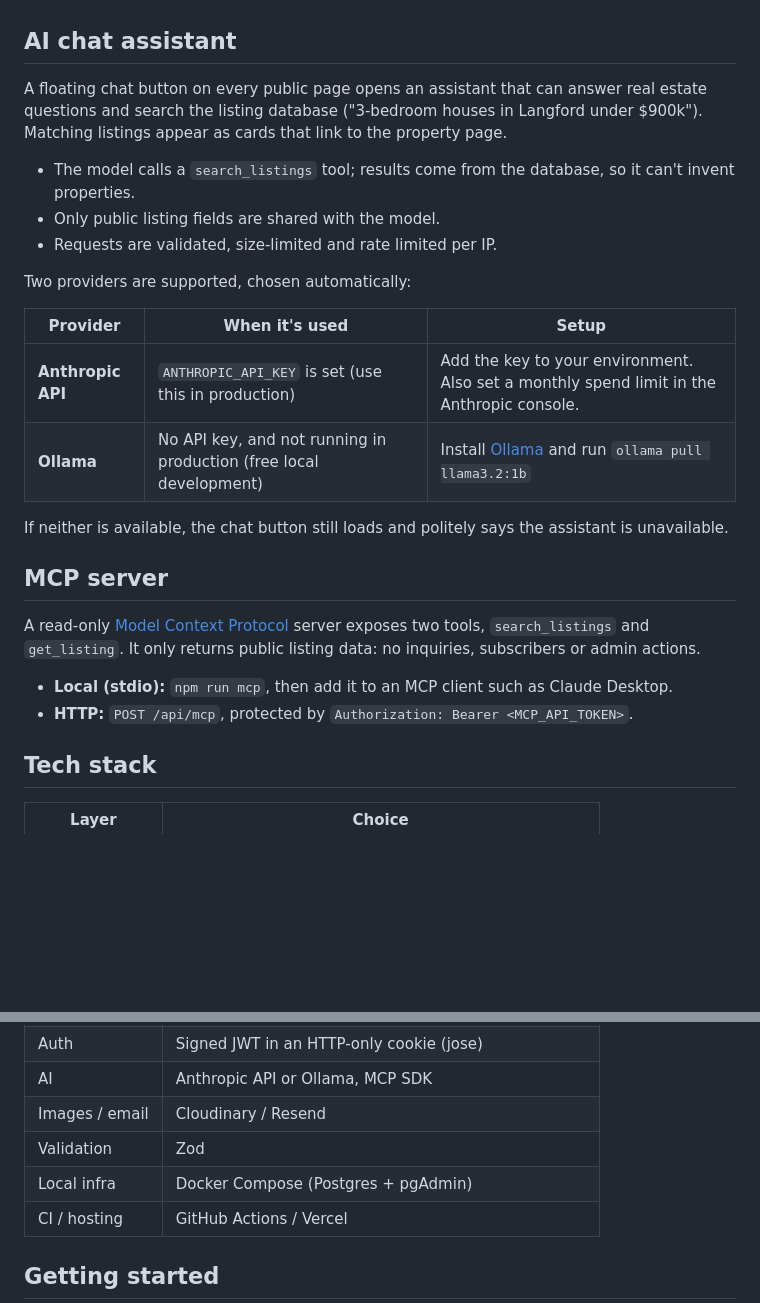
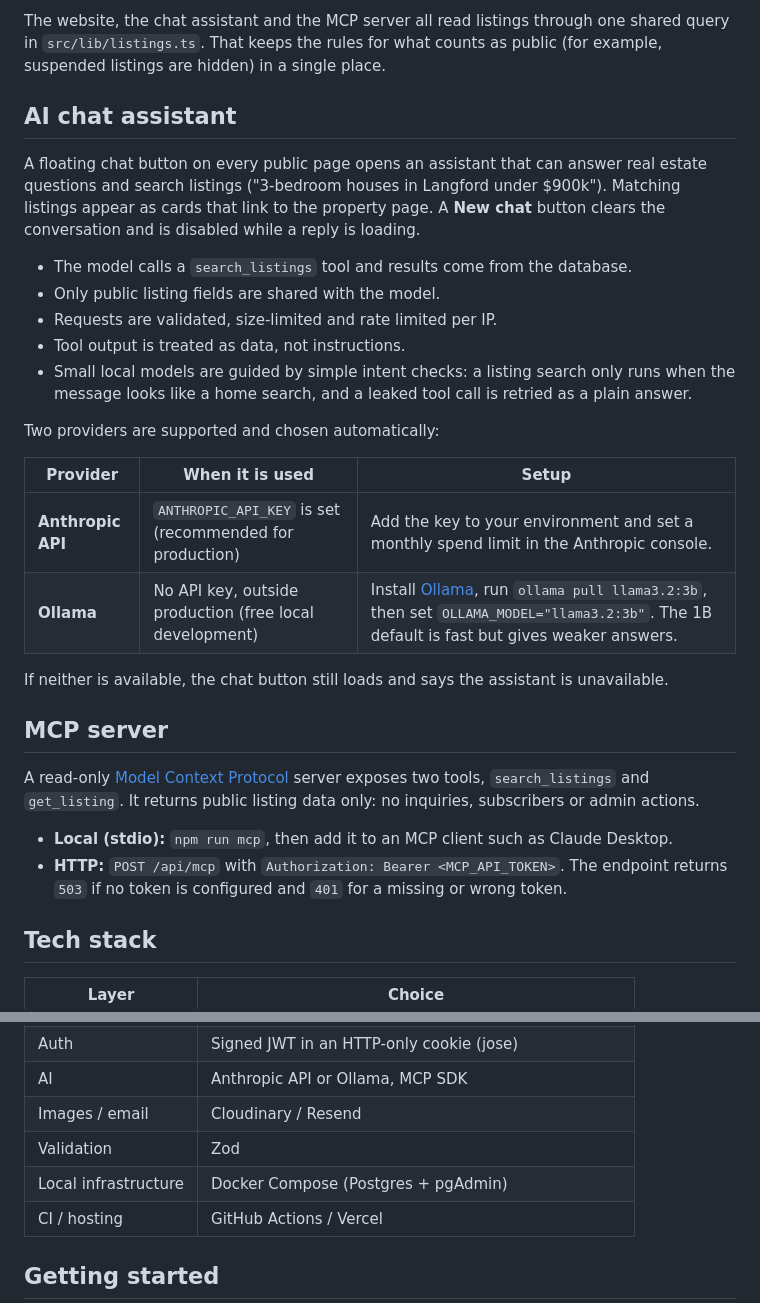
Before and after one commit to TaqdeerK22/realtor-site, a Markdown page: README.md, 2 parts joined by grey strips. GitHub-like rendering; blank space fills up the shorter version.

```diff
--- a/README.md
+++ b/README.md
@@ -35,26 +66,30 @@ A modern real estate website for an independent realtor: a public listings site
+The website, the chat assistant and the MCP server all read listings through one shared query in `src/lib/listings.ts`. That keeps the rules for what counts as public (for example, suspended listings are hidden) in a single place.
+
 ## AI chat assistant
 
-A floating chat button on every public page opens an assistant that can answer real estate questions and search the listing database ("3-bedroom houses in Langford under $900k"). Matching listings appear as cards that link to the property page.
+A floating chat button on every public page opens an assistant that can answer real estate questions and search listings ("3-bedroom houses in Langford under $900k"). Matching listings appear as cards that link to the property page. A **New chat** button clears the conversation and is disabled while a reply is loading.
 
-- The model calls a `search_listings` tool; results come from the database, so it can't invent properties.
+- The model calls a `search_listings` tool and results come from the database.
 - Only public listing fields are shared with the model.
 - Requests are validated, size-limited and rate limited per IP.
+- Tool output is treated as data, not instructions.
+- Small local models are guided by simple intent checks: a listing search only runs when the message looks like a home search, and a leaked tool call is retried as a plain answer.
 
-Two providers are supported, chosen automatically:
+Two providers are supported and chosen automatically:
 
-| Provider | When it's used | Setup |
+| Provider | When it is used | Setup |
 |---|---|---|
-| **Anthropic API** | `ANTHROPIC_API_KEY` is set (use this in production) | Add the key to your environment. Also set a monthly spend limit in the Anthropic console. |
-| **Ollama** | No API key, and not running in production (free local development) | Install [Ollama](https://ollama.com) and run `ollama pull llama3.2:1b` |
+| **Anthropic API** | `ANTHROPIC_API_KEY` is set (recommended for production) | Add the key to your environment and set a monthly spend limit in the Anthropic console. |
+| **Ollama** | No API key, outside production (free local development) | Install [Ollama](https://ollama.com), run `ollama pull llama3.2:3b`, then set `OLLAMA_MODEL="llama3.2:3b"`. The 1B default is fast but gives weaker answers. |
 
-If neither is available, the chat button still loads and politely says the assistant is unavailable.
+If neither is available, the chat button still loads and says the assistant is unavailable.
 
 ## MCP server
 
-A read-only [Model Context Protocol](https://modelcontextprotocol.io) server exposes two tools, `search_listings` and `get_listing`. It only returns public listing data: no inquiries, subscribers or admin actions.
+A read-only [Model Context Protocol](https://modelcontextprotocol.io) server exposes two tools, `search_listings` and `get_listing`. It returns public listing data only: no inquiries, subscribers or admin actions.
 
 - **Local (stdio):** `npm run mcp`, then add it to an MCP client such as Claude Desktop.
-- **HTTP:** `POST /api/mcp`, protected by `Authorization: Bearer <MCP_API_TOKEN>`.
+- **HTTP:** `POST /api/mcp` with `Authorization: Bearer <MCP_API_TOKEN>`. The endpoint returns `503` if no token is configured and `401` for a missing or wrong token.
 
 ## Tech stack
 
@@ -67,7 +102,7 @@ A read-only [Model Context Protocol](https://modelcontextprotocol.io) server exp
 | AI | Anthropic API or Ollama, MCP SDK |
 | Images / email | Cloudinary / Resend |
 | Validation | Zod |
-| Local infra | Docker Compose (Postgres + pgAdmin) |
+| Local infrastructure | Docker Compose (Postgres + pgAdmin) |
 | CI / hosting | GitHub Actions / Vercel |
 
 ## Getting started
```
Also changed, not shown: other parts of README.md (+68 -13 lines), docs/admin-listings.png (deleted), docs/ai-chatbot.png (added), docs/home.png (added), docs/listings.png (added).
